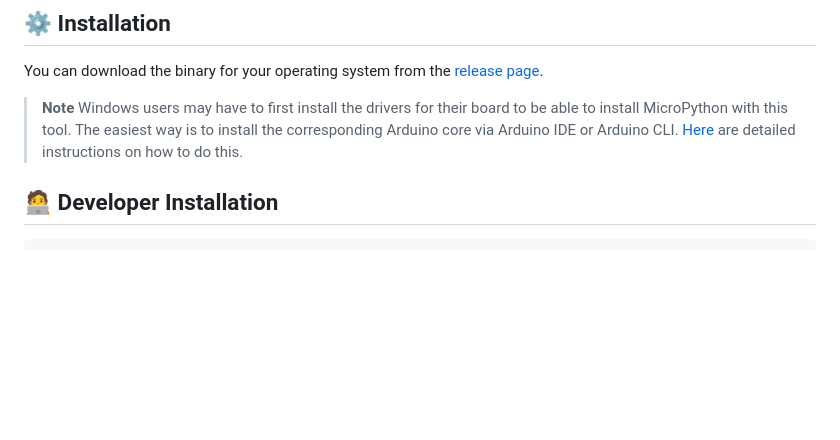
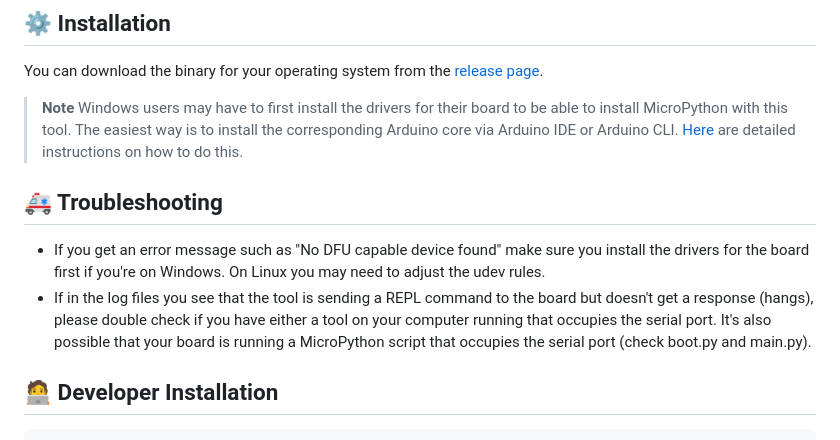
Before and after one commit to arduino/lab-micropython-installer, a Markdown page: README.md, the part around the change. GitHub-like rendering; blank space fills up the shorter version.

Commit message:
Add troubleshooting section to readme

```diff
--- a/README.md
+++ b/README.md
@@ -30,6 +30,11 @@ You can download the binary for your operating system from the [release page](ht
 
 > **Note**
 > Windows users may have to first install the drivers for their board to be able to install MicroPython with this tool. The easiest way is to install the corresponding Arduino core via Arduino IDE or Arduino CLI. [Here](https://docs.arduino.cc/software/ide-v2/tutorials/ide-v2-board-manager) are detailed instructions on how to do this.
+
+## 🚑 Troubleshooting
+
+- If you get an error message such as "No DFU capable device found" make sure you install the drivers for the board first if you're on Windows. On Linux you may need to adjust the udev rules.
+- If in the log files you see that the tool is sending a REPL command to the board but doesn't get a response (hangs), please double check if you have either a tool on your computer running that occupies the serial port. It's also possible that your board is running a MicroPython script that occupies the serial port (check boot.py and main.py).
 
 ## 🧑‍💻 Developer Installation
 
```
